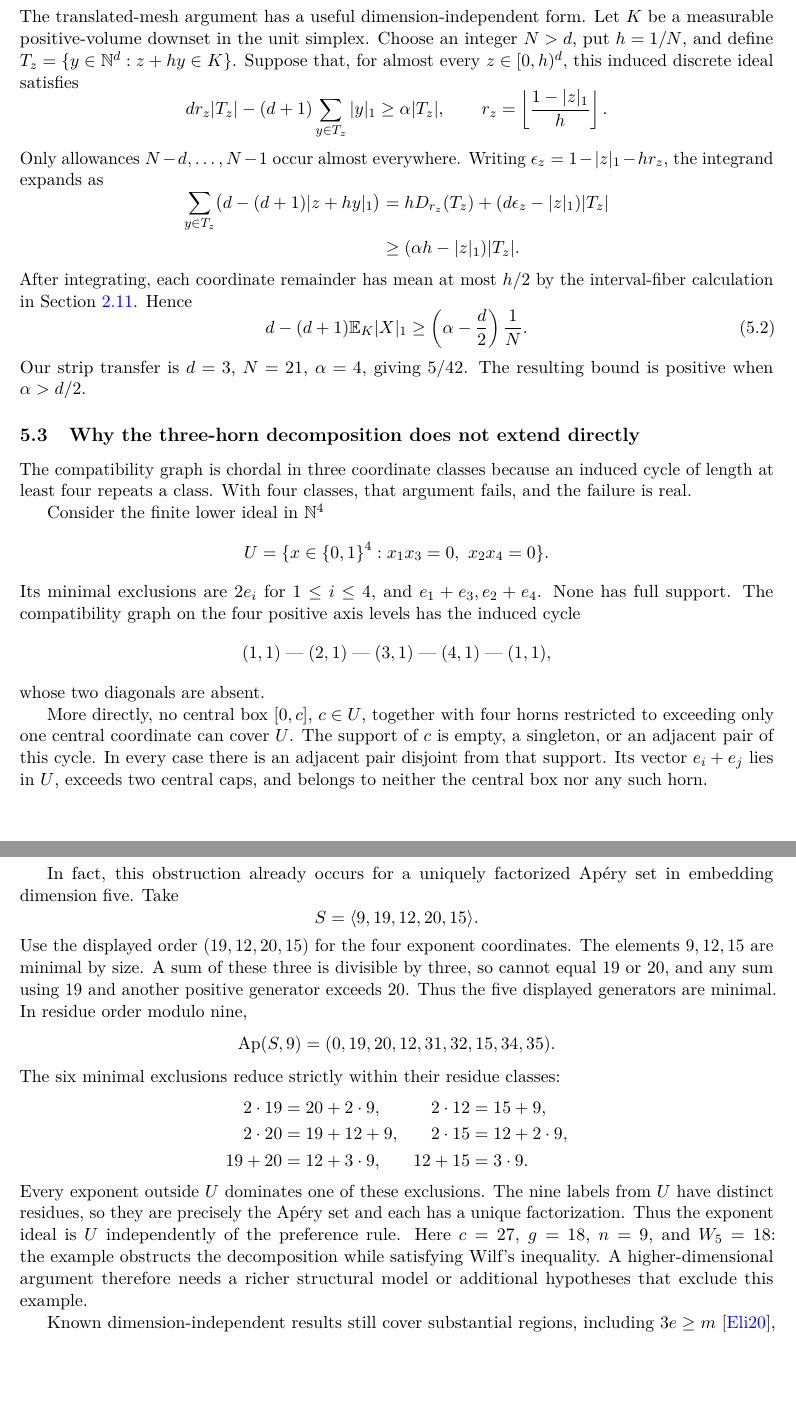
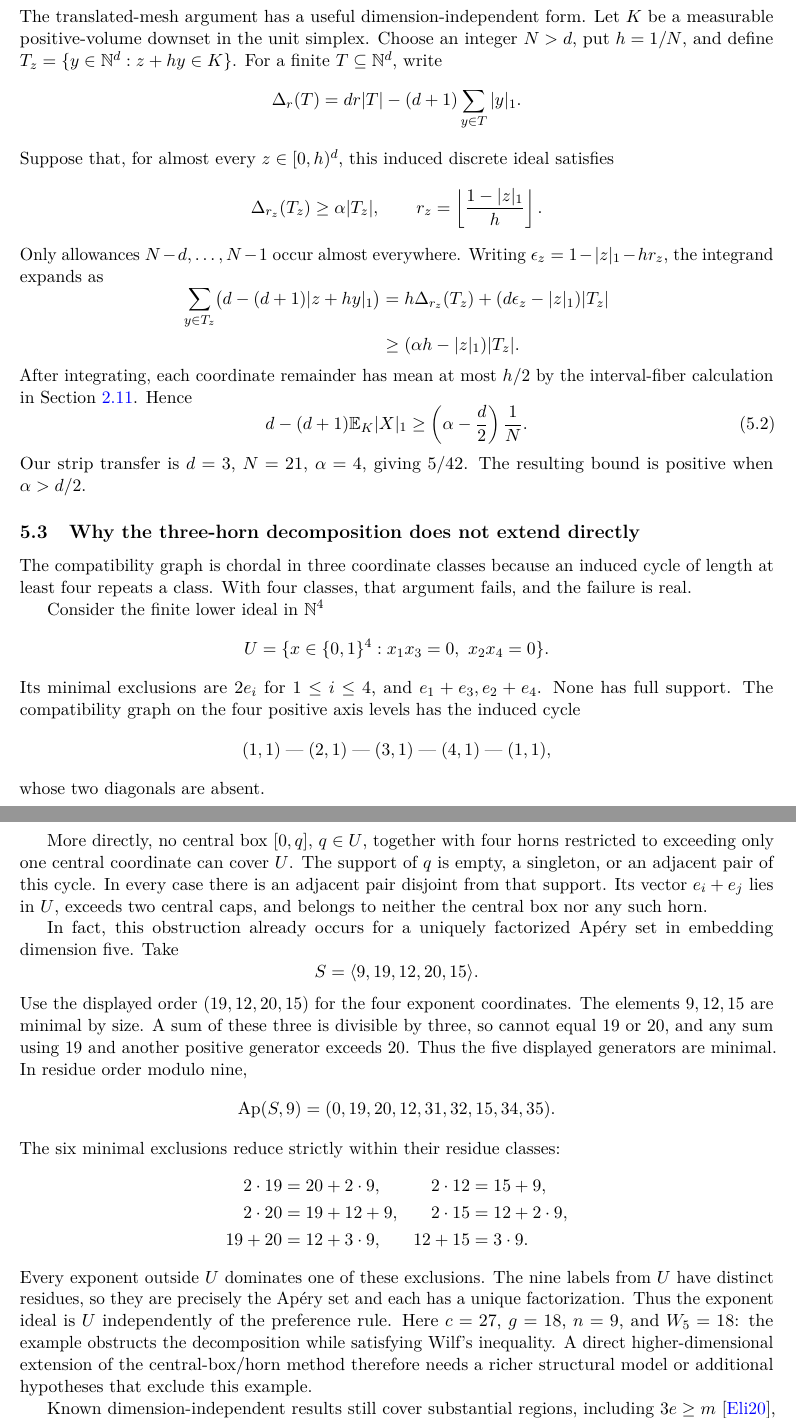
Before and after one commit to kseth/wilf-e4, a LaTeX paper (manuscript/main.tex, which reads manuscript/extensions.tex): two parts of pages 34 and 35 of 37, joined at a grey line, cut so that both start at the same text, the shorter picture padded with empty space. Compiled offline with pdfLaTeX.

Commit message:
extensions: disambiguate mesh notation and obstruction scope

```diff
--- a/manuscript/extensions.tex
+++ b/manuscript/extensions.tex
@@ -60,10 +60,14 @@ The translated-mesh argument has a useful dimension-independent form.
 Let \(K\) be a measurable positive-volume downset in the unit simplex.
 Choose an integer \(N>d\), put \(h=1/N\), and define
 \(T_z=\{y\in\mathbb N^d:z+hy\in K\}\).
+For a finite \(T\subseteq\mathbb N^d\), write
+\[
+\Delta_r(T)=d r|T|-(d+1)\sum_{y\in T}|y|_1.
+\]
 Suppose that, for almost every \(z\in[0,h)^d\), this induced discrete
 ideal satisfies
 \[
-d r_z|T_z|-(d+1)\sum_{y\in T_z}|y|_1\ge\alpha|T_z|,
+\Delta_{r_z}(T_z)\ge\alpha|T_z|,
 \qquad
 r_z=\left\lfloor\frac{1-|z|_1}{h}\right\rfloor.
 \]
@@ -72,7 +76,7 @@ Only allowances \(N-d,\ldots,N-1\) occur almost everywhere. Writing
 \[
 \begin{aligned}
 \sum_{y\in T_z}\bigl(d-(d+1)|z+hy|_1\bigr)
-&=hD_{r_z}(T_z)+(d\epsilon_z-|z|_1)|T_z|\\
+&=h\Delta_{r_z}(T_z)+(d\epsilon_z-|z|_1)|T_z|\\
 &\ge(\alpha h-|z|_1)|T_z|.
 \end{aligned}
 \]
@@ -103,9 +107,9 @@ on the four positive axis levels has the induced cycle
 \]
 whose two diagonals are absent.
 
-More directly, no central box \([0,c]\), \(c\in U\), together with
+More directly, no central box \([0,q]\), \(q\in U\), together with
 four horns restricted to exceeding only one central coordinate can
-cover \(U\). The support of \(c\) is empty, a singleton, or an adjacent
+cover \(U\). The support of \(q\) is empty, a singleton, or an adjacent
 pair of this cycle. In every case there is an adjacent pair disjoint
 from that support. Its vector \(e_i+e_j\) lies in \(U\), exceeds two
 central caps, and belongs to neither the central box nor any such horn.
@@ -136,8 +140,9 @@ labels from \(U\) have distinct residues, so they are precisely the Ap\'ery
 set and each has a unique factorization. Thus the exponent ideal is \(U\)
 independently of the preference rule. Here \(c=27\), \(g=18\), \(n=9\),
 and \(W_5=18\): the example obstructs the decomposition while satisfying
-Wilf's inequality. A higher-dimensional argument therefore needs a richer
-structural model or additional hypotheses that exclude this example.
+Wilf's inequality. A direct higher-dimensional extension of the
+central-box/horn method therefore needs a richer structural model or
+additional hypotheses that exclude this example.
 
 Known dimension-independent results still cover substantial regions,
 including \(3e\ge m\) \cite{Graph}, \(c\le3m\) \cite{Macaulay}, and
```
